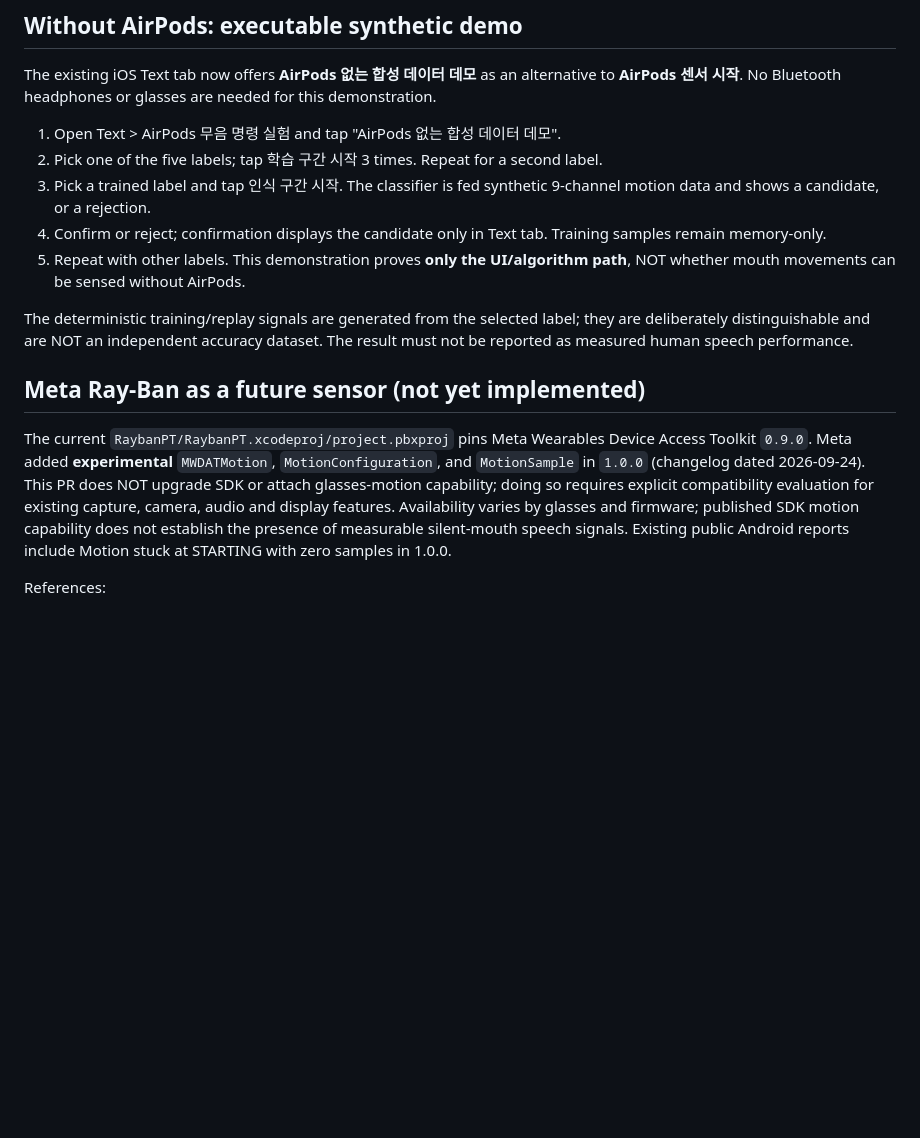
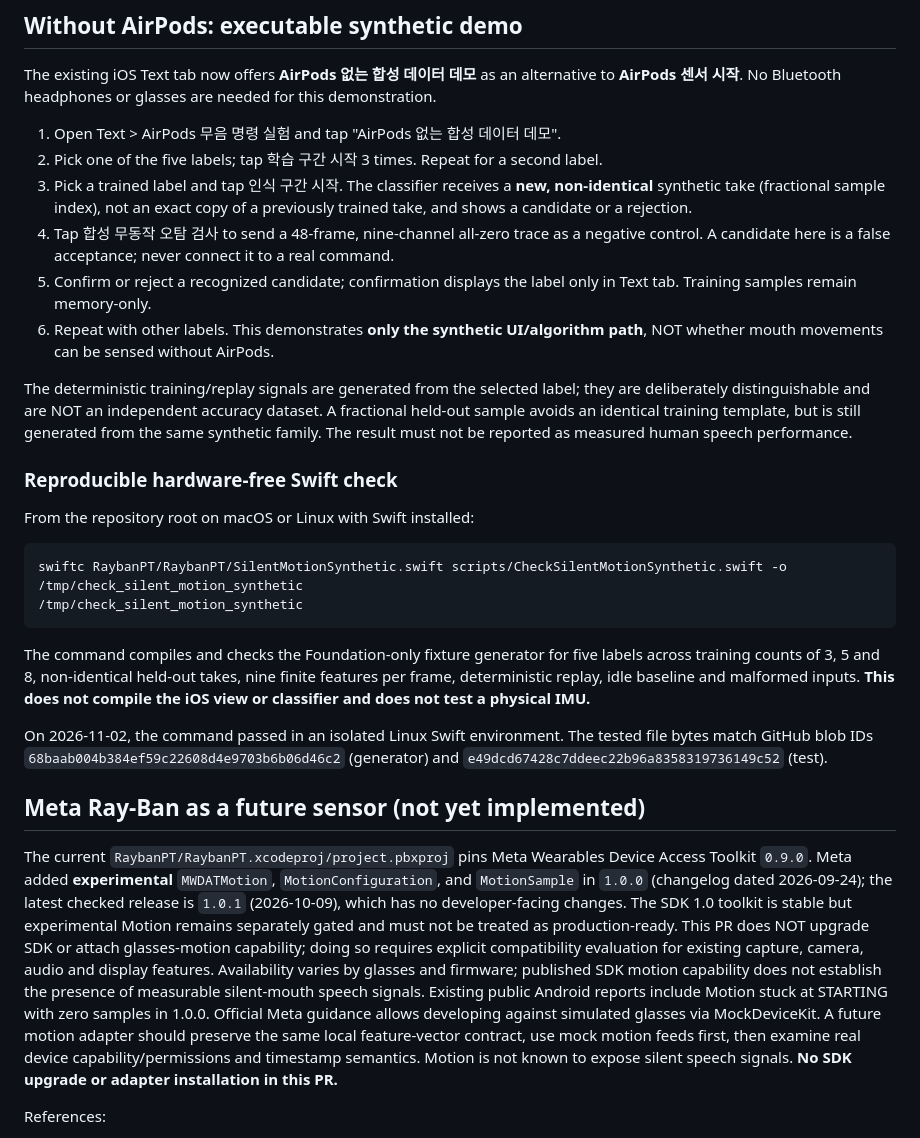
Before and after one commit to Youngkwon-Lee/rayban_pt, a Markdown page: docs/airpods-silent-command-experiment.md, the part around the change. Drawn GitHub-style; blank space fills up the shorter version.

Commit message:
docs: capture synthetic regression evidence and Meta Motion mock-first plan

````diff
--- a/docs/airpods-silent-command-experiment.md
+++ b/docs/airpods-silent-command-experiment.md
@@ -8,15 +8,29 @@ The existing iOS Text tab now offers **AirPods 없는 합성 데이터 데모**
 
 1. Open Text > AirPods 무음 명령 실험 and tap "AirPods 없는 합성 데이터 데모".
 2. Pick one of the five labels; tap 학습 구간 시작 3 times. Repeat for a second label.
-3. Pick a trained label and tap 인식 구간 시작. The classifier is fed synthetic 9-channel motion data and shows a candidate, or a rejection.
-4. Confirm or reject; confirmation displays the candidate only in Text tab. Training samples remain memory-only.
-5. Repeat with other labels. This demonstration proves **only the UI/algorithm path**, NOT whether mouth movements can be sensed without AirPods.
+3. Pick a trained label and tap 인식 구간 시작. The classifier receives a **new, non-identical** synthetic take (fractional sample index), not an exact copy of a previously trained take, and shows a candidate or a rejection.
+4. Tap 합성 무동작 오탐 검사 to send a 48-frame, nine-channel all-zero trace as a negative control. A candidate here is a false acceptance; never connect it to a real command.
+5. Confirm or reject a recognized candidate; confirmation displays the label only in Text tab. Training samples remain memory-only.
+6. Repeat with other labels. This demonstrates **only the synthetic UI/algorithm path**, NOT whether mouth movements can be sensed without AirPods.
 
-The deterministic training/replay signals are generated from the selected label; they are deliberately distinguishable and are NOT an independent accuracy dataset. The result must not be reported as measured human speech performance.
+The deterministic training/replay signals are generated from the selected label; they are deliberately distinguishable and are NOT an independent accuracy dataset. A fractional held-out sample avoids an identical training template, but is still generated from the same synthetic family. The result must not be reported as measured human speech performance.
+
+### Reproducible hardware-free Swift check
+
+From the repository root on macOS or Linux with Swift installed:
+
+```bash
+swiftc RaybanPT/RaybanPT/SilentMotionSynthetic.swift scripts/CheckSilentMotionSynthetic.swift -o /tmp/check_silent_motion_synthetic
+/tmp/check_silent_motion_synthetic
+```
+
+The command compiles and checks the Foundation-only fixture generator for five labels across training counts of 3, 5 and 8, non-identical held-out takes, nine finite features per frame, deterministic replay, idle baseline and malformed inputs. **This does not compile the iOS view or classifier and does not test a physical IMU.**
+
+On 2026-11-02, the command passed in an isolated Linux Swift environment. The tested file bytes match GitHub blob IDs `68baab004b384ef59c22608d4e9703b6b06d46c2` (generator) and `e49dcd67428c7ddeec22b96a8358319736149c52` (test).
 
 ## Meta Ray-Ban as a future sensor (not yet implemented)
 
-The current `RaybanPT/RaybanPT.xcodeproj/project.pbxproj` pins Meta Wearables Device Access Toolkit `0.9.0`. Meta added **experimental** `MWDATMotion`, `MotionConfiguration`, and `MotionSample` in `1.0.0` (changelog dated 2026-09-24). This PR does NOT upgrade SDK or attach glasses-motion capability; doing so requires explicit compatibility evaluation for existing capture, camera, audio and display features. Availability varies by glasses and firmware; published SDK motion capability does not establish the presence of measurable silent-mouth speech signals. Existing public Android reports include Motion stuck at STARTING with zero samples in 1.0.0.
+The current `RaybanPT/RaybanPT.xcodeproj/project.pbxproj` pins Meta Wearables Device Access Toolkit `0.9.0`. Meta added **experimental** `MWDATMotion`, `MotionConfiguration`, and `MotionSample` in `1.0.0` (changelog dated 2026-09-24); the latest checked release is `1.0.1` (2026-10-09), which has no developer-facing changes. The SDK 1.0 toolkit is stable but experimental Motion remains separately gated and must not be treated as production-ready. This PR does NOT upgrade SDK or attach glasses-motion capability; doing so requires explicit compatibility evaluation for existing capture, camera, audio and display features. Availability varies by glasses and firmware; published SDK motion capability does not establish the presence of measurable silent-mouth speech signals. Existing public Android reports include Motion stuck at STARTING with zero samples in 1.0.0. Official Meta guidance allows developing against simulated glasses via MockDeviceKit. A future motion adapter should preserve the same local feature-vector contract, use mock motion feeds first, then examine real device capability/permissions and timestamp semantics. Motion is not known to expose silent speech signals. **No SDK upgrade or adapter installation in this PR.**
 
 References:
 - https://developers.meta.com/wearables/faq/
````
